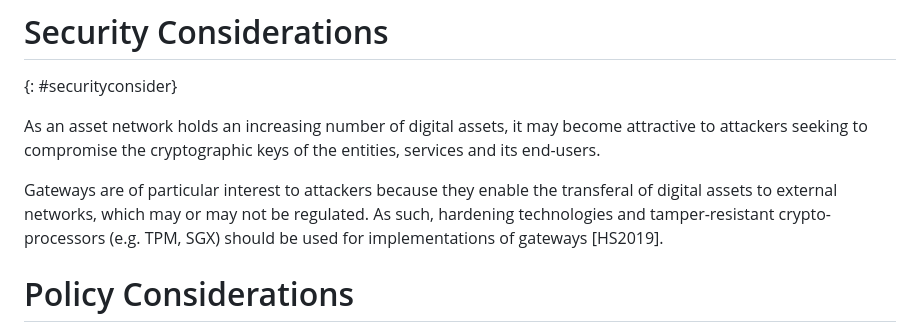
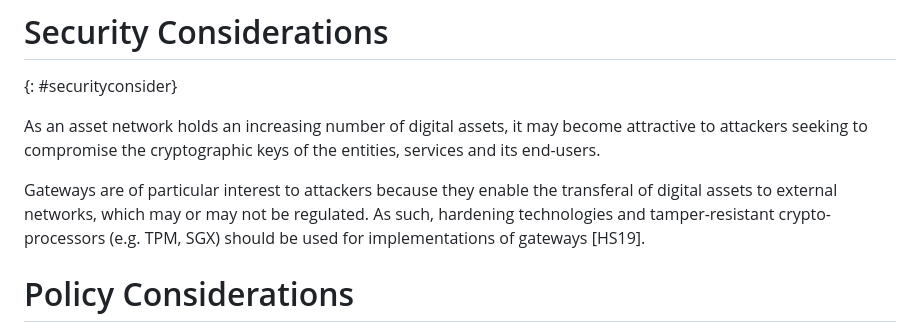
Before and after one commit to ietf-satp/draft-ietf-satp-architecture, a Markdown page: draft-ietf-satp-architecture.md, the part around the change. GitHub-like rendering.

```diff
--- a/draft-ietf-satp-architecture.md
+++ b/draft-ietf-satp-architecture.md
@@ -926,7 +926,7 @@ Gateways are of particular interest to attackers
 because they enable the transferal of digital assets to external networks,
 which may or may not be regulated.
 As such, hardening technologies and tamper-resistant crypto-processors
-(e.g. TPM, SGX) should be used for implementations of gateways [HS2019].
+(e.g. TPM, SGX) should be used for implementations of gateways [HS19].
 
 # Policy Considerations
 {: #policyconsider}
```
